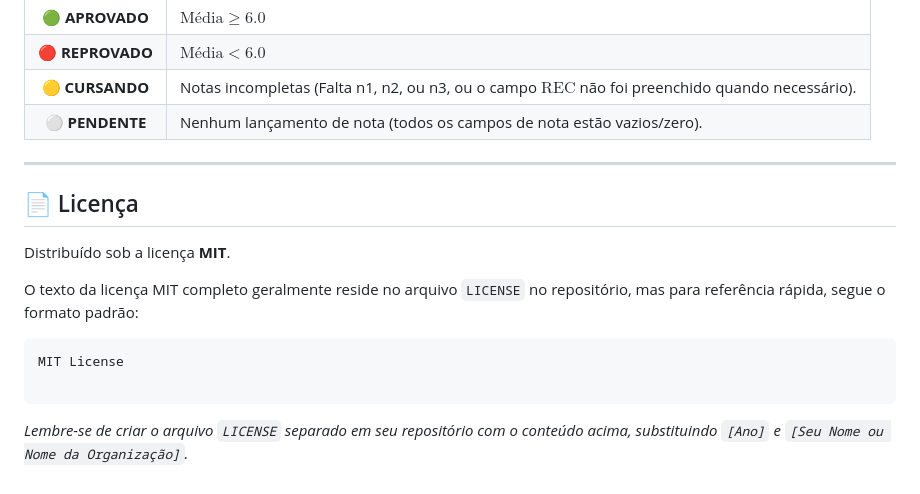
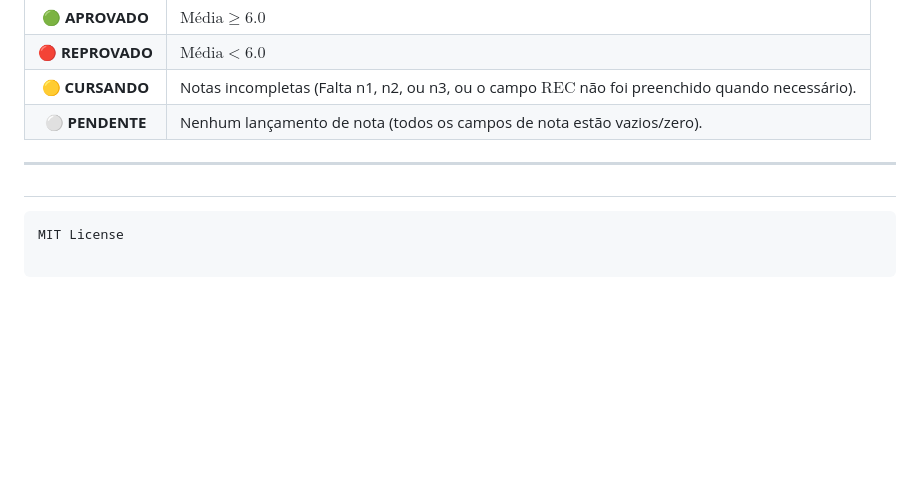
Before and after one commit to FelipeMzero/Notas-Academicas, a Markdown page: README.md, the part around the change. Rendered like a GitHub page; blank space fills up the shorter version.

````diff
--- a/README.md
+++ b/README.md
@@ -135,15 +135,11 @@ A situação é determinada com base na média final, após a aplicação da reg
 
 -----
 
-## 📄 Licença
+##
 
-Distribuído sob a licença **MIT**.
 
-O texto da licença MIT completo geralmente reside no arquivo `LICENSE` no repositório, mas para referência rápida, segue o formato padrão:
 
 ```
 MIT License
 
 ```
-
-*Lembre-se de criar o arquivo `LICENSE` separado em seu repositório com o conteúdo acima, substituindo `[Ano]` e `[Seu Nome ou Nome da Organização]`.*
````
